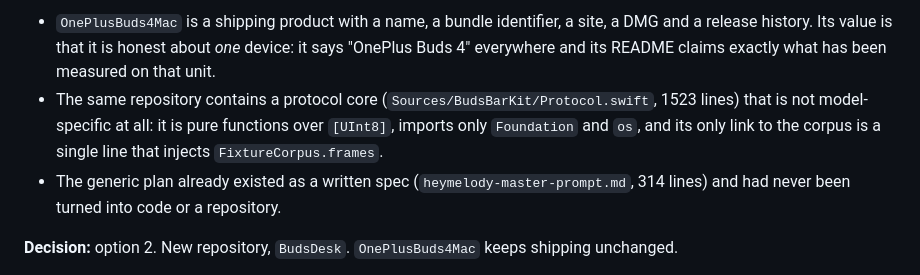
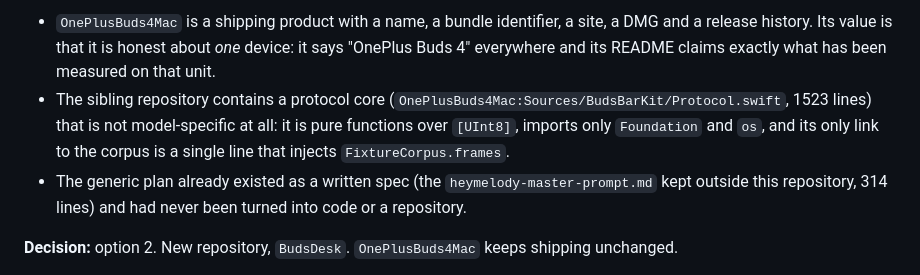
Before and after one commit to shashank99928/BudsDesk, a Markdown page: DECISIONS.md, the part around the change. Drawn GitHub-style.

```diff
--- a/DECISIONS.md
+++ b/DECISIONS.md
@@ -21,12 +21,12 @@ change our mind. Newest last.
 - `OnePlusBuds4Mac` is a shipping product with a name, a bundle identifier, a site, a DMG and a
   release history. Its value is that it is honest about *one* device: it says "OnePlus Buds 4"
   everywhere and its README claims exactly what has been measured on that unit.
-- The same repository contains a protocol core (`Sources/BudsBarKit/Protocol.swift`, 1523 lines)
-  that is not model-specific at all: it is pure functions over `[UInt8]`, imports only
+- The sibling repository contains a protocol core (`OnePlusBuds4Mac:Sources/BudsBarKit/Protocol.swift`,
+  1523 lines) that is not model-specific at all: it is pure functions over `[UInt8]`, imports only
   `Foundation` and `os`, and its only link to the corpus is a single line that injects
   `FixtureCorpus.frames`.
-- The generic plan already existed as a written spec (`heymelody-master-prompt.md`, 314 lines)
-  and had never been turned into code or a repository.
+- The generic plan already existed as a written spec (the `heymelody-master-prompt.md` kept outside
+  this repository, 314 lines) and had never been turned into code or a repository.
 
 **Decision:** option 2. New repository, `BudsDesk`. `OnePlusBuds4Mac` keeps shipping unchanged.
 
```
Also changed, not shown: Tools/hardware-loop.md (added, +131 -0 lines).
